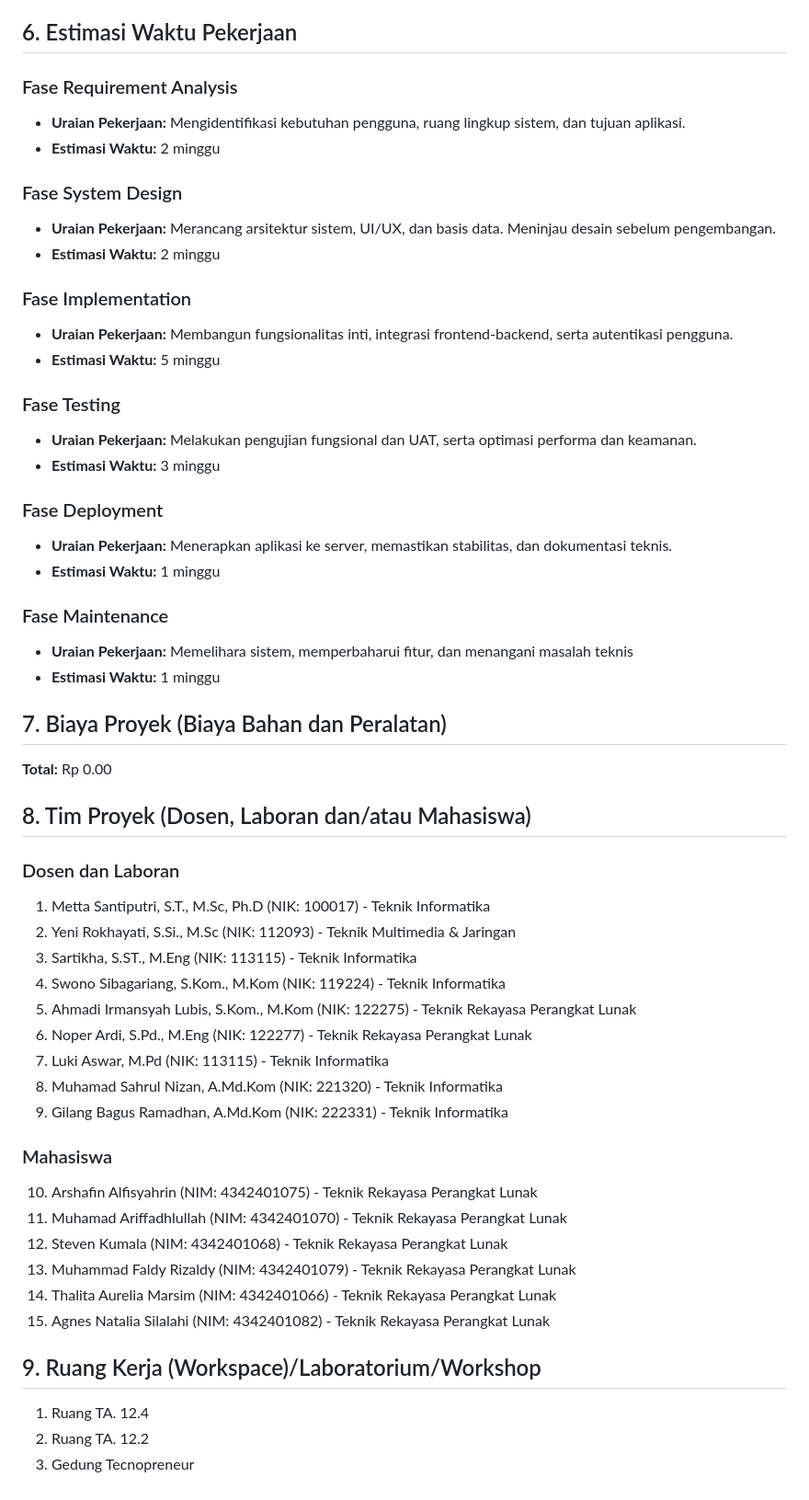
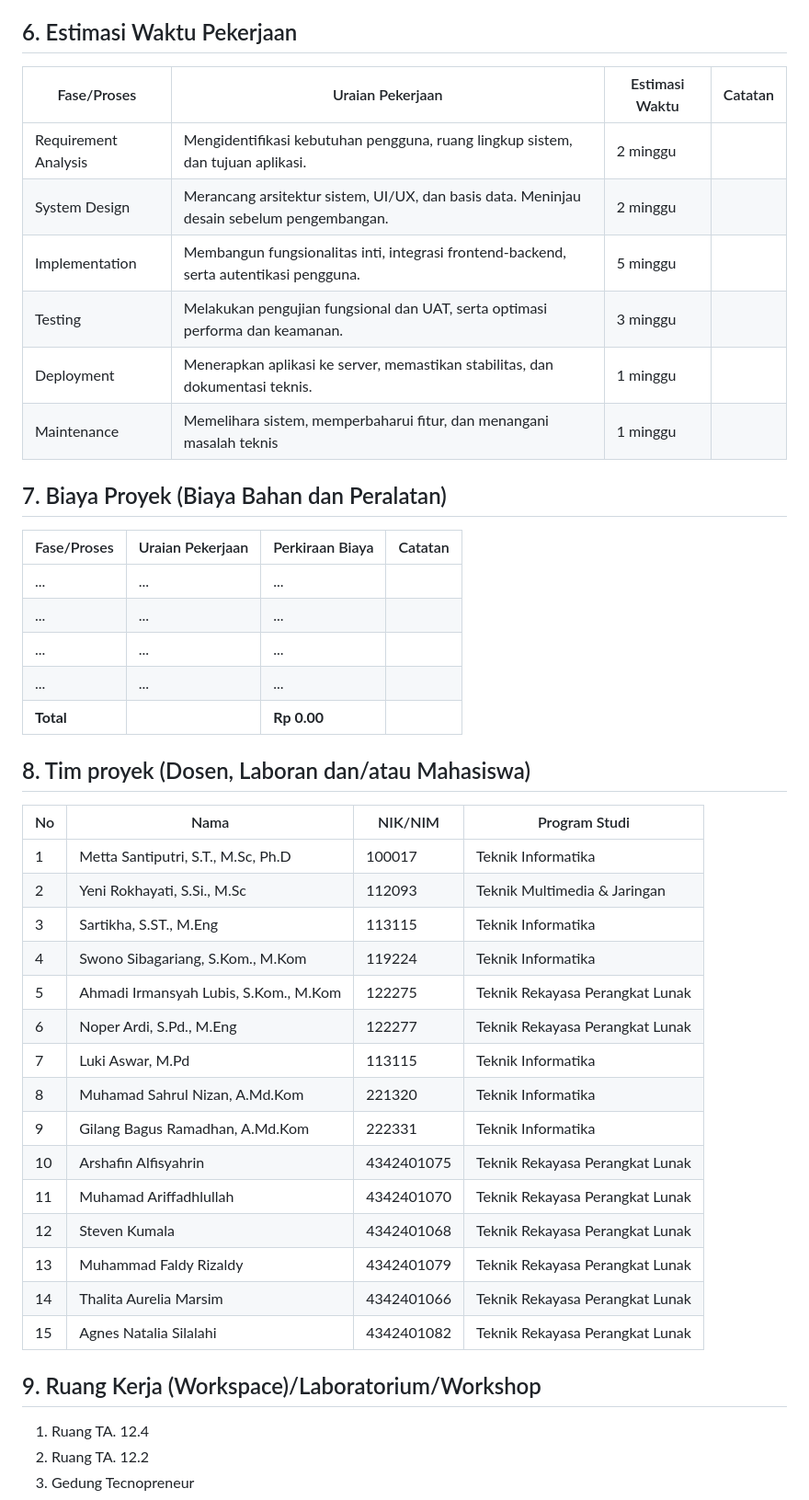
Before and after one commit to nossilleen/PBL-211, a Markdown page: DOC/RPP.md, the part around one of its changes. Shown at 92% size. Drawn GitHub-style.

```diff
--- a/DOC/RPP.md
+++ b/DOC/RPP.md
@@ -199,57 +163,46 @@ Produk akan dikembangkan dengan pendekatan metode waterfall. Urutan dalam metode
 
 ## 6. Estimasi Waktu Pekerjaan
 
-### Fase Requirement Analysis
-- **Uraian Pekerjaan:** Mengidentifikasi kebutuhan pengguna, ruang lingkup sistem, dan tujuan aplikasi.
-- **Estimasi Waktu:** 2 minggu
-
-### Fase System Design
-- **Uraian Pekerjaan:** Merancang arsitektur sistem, UI/UX, dan basis data. Meninjau desain sebelum pengembangan.
-- **Estimasi Waktu:** 2 minggu
-
-### Fase Implementation
-- **Uraian Pekerjaan:** Membangun fungsionalitas inti, integrasi frontend-backend, serta autentikasi pengguna.
-- **Estimasi Waktu:** 5 minggu
-
-### Fase Testing
-- **Uraian Pekerjaan:** Melakukan pengujian fungsional dan UAT, serta optimasi performa dan keamanan.
-- **Estimasi Waktu:** 3 minggu
-
-### Fase Deployment
-- **Uraian Pekerjaan:** Menerapkan aplikasi ke server, memastikan stabilitas, dan dokumentasi teknis.
-- **Estimasi Waktu:** 1 minggu
-
-### Fase Maintenance
-- **Uraian Pekerjaan:** Memelihara sistem, memperbaharui fitur, dan menangani masalah teknis
-- **Estimasi Waktu:** 1 minggu
+| Fase/Proses | Uraian Pekerjaan | Estimasi Waktu | Catatan |
+|-------------|------------------|----------------|---------|
+| Requirement Analysis | Mengidentifikasi kebutuhan pengguna, ruang lingkup sistem, dan tujuan aplikasi. | 2 minggu | |
+| System Design | Merancang arsitektur sistem, UI/UX, dan basis data. Meninjau desain sebelum pengembangan. | 2 minggu | |
+| Implementation | Membangun fungsionalitas inti, integrasi frontend-backend, serta autentikasi pengguna. | 5 minggu | |
+| Testing | Melakukan pengujian fungsional dan UAT, serta optimasi performa dan keamanan. | 3 minggu | |
+| Deployment | Menerapkan aplikasi ke server, memastikan stabilitas, dan dokumentasi teknis. | 1 minggu | |
+| Maintenance | Memelihara sistem, memperbaharui fitur, dan menangani masalah teknis | 1 minggu | |
 
 ## 7. Biaya Proyek (Biaya Bahan dan Peralatan)
 
-**Total:** Rp 0.00
+| Fase/Proses | Uraian Pekerjaan | Perkiraan Biaya | Catatan |
+|-------------|------------------|-----------------|---------|
+| ... | ... | ... | |
+| ... | ... | ... | |
+| ... | ... | ... | |
+| ... | ... | ... | |
+| **Total** | | **Rp 0.00** | |
 
-## 8. Tim Proyek (Dosen, Laboran dan/atau Mahasiswa)
+## 8. Tim proyek (Dosen, Laboran dan/atau Mahasiswa)
 
-### Dosen dan Laboran
-1. Metta Santiputri, S.T., M.Sc, Ph.D (NIK: 100017) - Teknik Informatika
-2. Yeni Rokhayati, S.Si., M.Sc (NIK: 112093) - Teknik Multimedia & Jaringan
-3. Sartikha, S.ST., M.Eng (NIK: 113115) - Teknik Informatika
-4. Swono Sibagariang, S.Kom., M.Kom (NIK: 119224) - Teknik Informatika
-5. Ahmadi Irmansyah Lubis, S.Kom., M.Kom (NIK: 122275) - Teknik Rekayasa Perangkat Lunak
-6. Noper Ardi, S.Pd., M.Eng (NIK: 122277) - Teknik Rekayasa Perangkat Lunak
-7. Luki Aswar, M.Pd (NIK: 113115) - Teknik Informatika
-8. Muhamad Sahrul Nizan, A.Md.Kom (NIK: 221320) - Teknik Informatika
-9. Gilang Bagus Ramadhan, A.Md.Kom (NIK: 222331) - Teknik Informatika
-
-### Mahasiswa
-10. Arshafin Alfisyahrin (NIM: 4342401075) - Teknik Rekayasa Perangkat Lunak
-11. Muhamad Ariffadhlullah (NIM: 4342401070) - Teknik Rekayasa Perangkat Lunak
-12. Steven Kumala (NIM: 4342401068) - Teknik Rekayasa Perangkat Lunak
-13. Muhammad Faldy Rizaldy (NIM: 4342401079) - Teknik Rekayasa Perangkat Lunak
-14. Thalita Aurelia Marsim (NIM: 4342401066) - Teknik Rekayasa Perangkat Lunak
-15. Agnes Natalia Silalahi (NIM: 4342401082) - Teknik Rekayasa Perangkat Lunak
+| No | Nama | NIK/NIM | Program Studi |
+|----|------|---------|--------------|
+| 1 | Metta Santiputri, S.T., M.Sc, Ph.D | 100017 | Teknik Informatika |
+| 2 | Yeni Rokhayati, S.Si., M.Sc | 112093 | Teknik Multimedia & Jaringan |
+| 3 | Sartikha, S.ST., M.Eng | 113115 | Teknik Informatika |
+| 4 | Swono Sibagariang, S.Kom., M.Kom | 119224 | Teknik Informatika |
+| 5 | Ahmadi Irmansyah Lubis, S.Kom., M.Kom | 122275 | Teknik Rekayasa Perangkat Lunak |
+| 6 | Noper Ardi, S.Pd., M.Eng | 122277 | Teknik Rekayasa Perangkat Lunak |
+| 7 | Luki Aswar, M.Pd | 113115 | Teknik Informatika |
+| 8 | Muhamad Sahrul Nizan, A.Md.Kom | 221320 | Teknik Informatika |
+| 9 | Gilang Bagus Ramadhan, A.Md.Kom | 222331 | Teknik Informatika |
+| 10 | Arshafin Alfisyahrin | 4342401075 | Teknik Rekayasa Perangkat Lunak |
+| 11 | Muhamad Ariffadhlullah | 4342401070 | Teknik Rekayasa Perangkat Lunak |
+| 12 | Steven Kumala | 4342401068 | Teknik Rekayasa Perangkat Lunak |
+| 13 | Muhammad Faldy Rizaldy | 4342401079 | Teknik Rekayasa Perangkat Lunak |
+| 14 | Thalita Aurelia Marsim | 4342401066 | Teknik Rekayasa Perangkat Lunak |
+| 15 | Agnes Natalia Silalahi | 4342401082 | Teknik Rekayasa Perangkat Lunak |
 
 ## 9. Ruang Kerja (Workspace)/Laboratorium/Workshop
-
 1. Ruang TA. 12.4
 2. Ruang TA. 12.2
 3. Gedung Tecnopreneur
```
Also changed, not shown: other parts of DOC/RPP.md (+134 -209 lines).
